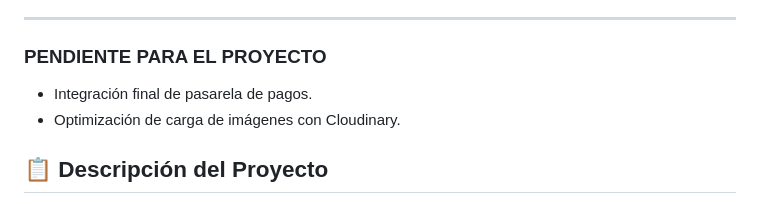
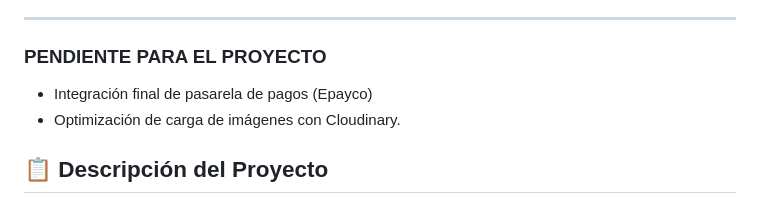
Before and after one commit to santiagoarbelaezc/Camascotas, a Markdown page: README.md, the part around the change. Drawn GitHub-style.

```diff
--- a/README.md
+++ b/README.md
@@ -14,7 +14,7 @@
 ---
 
 ### **PENDIENTE PARA EL PROYECTO**
-- Integración final de pasarela de pagos.
+- Integración final de pasarela de pagos (Epayco)
 - Optimización de carga de imágenes con Cloudinary.
 
 ## 📋 **Descripción del Proyecto**
```
